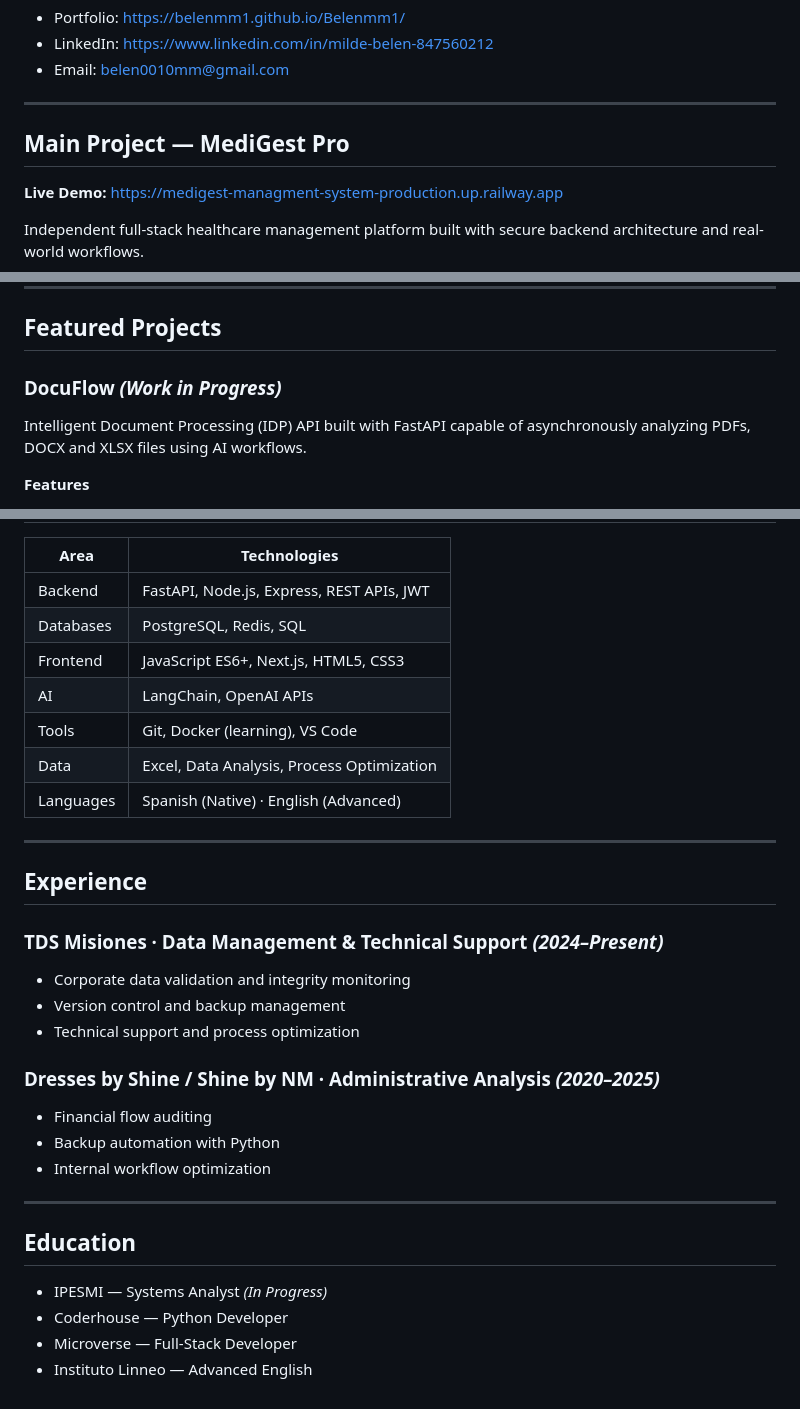
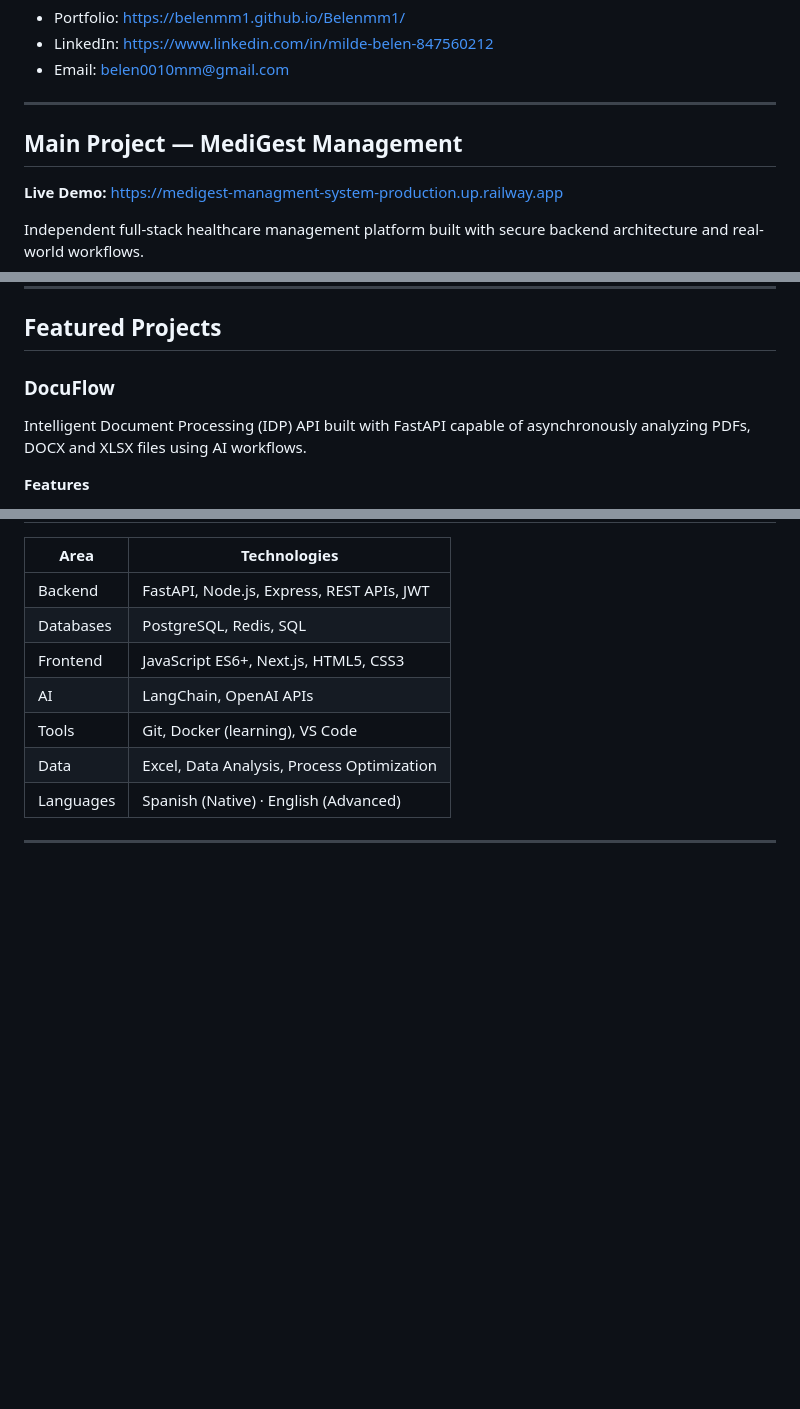
Before and after one commit to Belenmm1/Belenmm1, a Markdown page: README.md, 3 parts joined by grey strips. GitHub-like rendering; blank space fills up the shorter version.

```diff
--- a/README.md
+++ b/README.md
@@ -17,7 +17,7 @@ Passionate about building intelligent systems, designing modern user experiences
 
 ---
 
-##  Main Project — MediGest Pro
+##  Main Project — MediGest Management
 
 **Live Demo:** https://medigest-managment-system-production.up.railway.app
 
@@ -52,7 +52,7 @@ Patients · Appointments · Clinical History · Beds · Pharmacology · Audit ·
 
 ##  Featured Projects
 
-### DocuFlow *(Work in Progress)*
+### DocuFlow
 
 Intelligent Document Processing (IDP) API built with FastAPI capable of asynchronously analyzing PDFs, DOCX and XLSX files using AI workflows.
 
@@ -94,24 +94,3 @@ Java • SQL • Full-stack development
 | Languages | Spanish (Native) · English (Advanced) |
 
 ---
-
-## Experience
-
-### TDS Misiones · Data Management & Technical Support *(2024–Present)*
-- Corporate data validation and integrity monitoring
-- Version control and backup management
-- Technical support and process optimization
-
-### Dresses by Shine / Shine by NM · Administrative Analysis *(2020–2025)*
-- Financial flow auditing
-- Backup automation with Python
-- Internal workflow optimization
-
----
-
-## Education
-
-- IPESMI — Systems Analyst *(In Progress)*
-- Coderhouse — Python Developer
-- Microverse — Full-Stack Developer
-- Instituto Linneo — Advanced English
```
